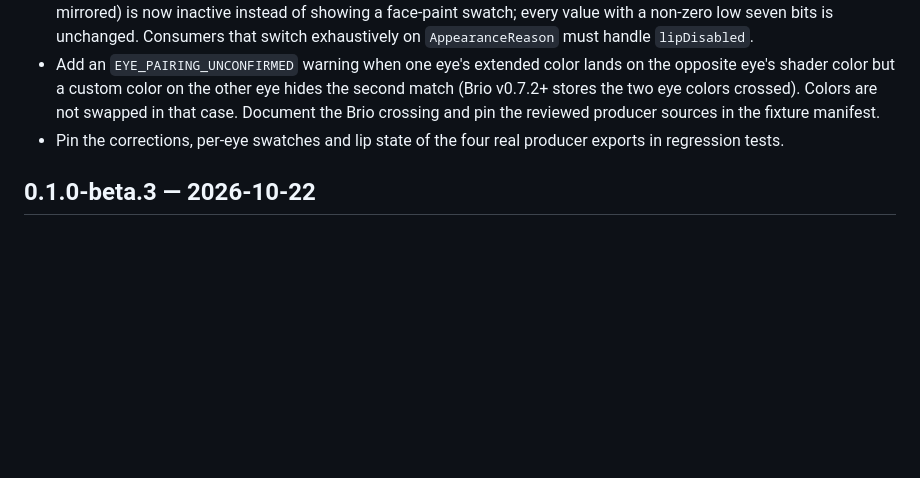
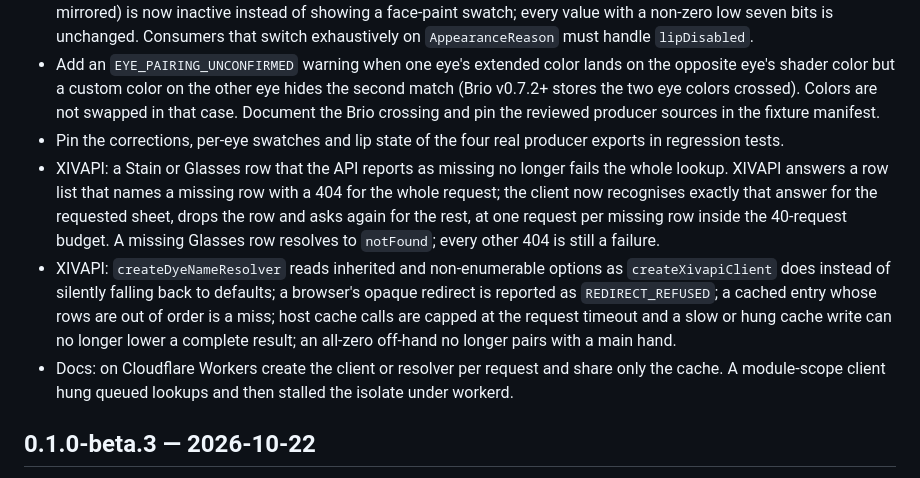
Before and after one commit to FlashGalatine/XIVCharaKit, a Markdown page: CHANGELOG.md, the part around the change. GitHub-like rendering; blank space fills up the shorter version.

Commit message:
docs: record the Wave 2 XIVAPI fixes in the changelog
Co-Authored-By: Claude Sonnet 5.5 <noreply@anthropic.com>

```diff
--- a/CHANGELOG.md
+++ b/CHANGELOG.md
@@ -7,6 +7,9 @@
 - Appearance policy `1.1.0`: read bit `0x80` of `Mouth` as the lip-color enable that Anamnesis, Ktisis and Brio all use. A cleared bit now reports the lip as inactive with the new reason `lipDisabled`, where `1.0.0` treated every lip index as enabled. The `AppearancePolicy.version` literal type is now `'1.1.0'`. An absent, null or invalid `Mouth` leaves lip activity unknown. Hrothgar ignores the bit; with an unknown race the lip is active only when the bit is set and unknown otherwise. Also treat bit `0x80` of `FacePaint` as the mirror flag it is in Brio and Ktisis: `FacePaint` 128 (no paint, mirrored) is now inactive instead of showing a face-paint swatch; every value with a non-zero low seven bits is unchanged. Consumers that switch exhaustively on `AppearanceReason` must handle `lipDisabled`.
 - Add an `EYE_PAIRING_UNCONFIRMED` warning when one eye's extended color lands on the opposite eye's shader color but a custom color on the other eye hides the second match (Brio v0.7.2+ stores the two eye colors crossed). Colors are not swapped in that case. Document the Brio crossing and pin the reviewed producer sources in the fixture manifest.
 - Pin the corrections, per-eye swatches and lip state of the four real producer exports in regression tests.
+- XIVAPI: a Stain or Glasses row that the API reports as missing no longer fails the whole lookup. XIVAPI answers a row list that names a missing row with a 404 for the whole request; the client now recognises exactly that answer for the requested sheet, drops the row and asks again for the rest, at one request per missing row inside the 40-request budget. A missing Glasses row resolves to `notFound`; every other 404 is still a failure.
+- XIVAPI: `createDyeNameResolver` reads inherited and non-enumerable options as `createXivapiClient` does instead of silently falling back to defaults; a browser's opaque redirect is reported as `REDIRECT_REFUSED`; a cached entry whose rows are out of order is a miss; host cache calls are capped at the request timeout and a slow or hung cache write can no longer lower a complete result; an all-zero off-hand no longer pairs with a main hand.
+- Docs: on Cloudflare Workers create the client or resolver per request and share only the cache. A module-scope client hung queued lookups and then stalled the isolate under workerd.
 
 ## 0.1.0-beta.3 — 2026-10-22
 
```
